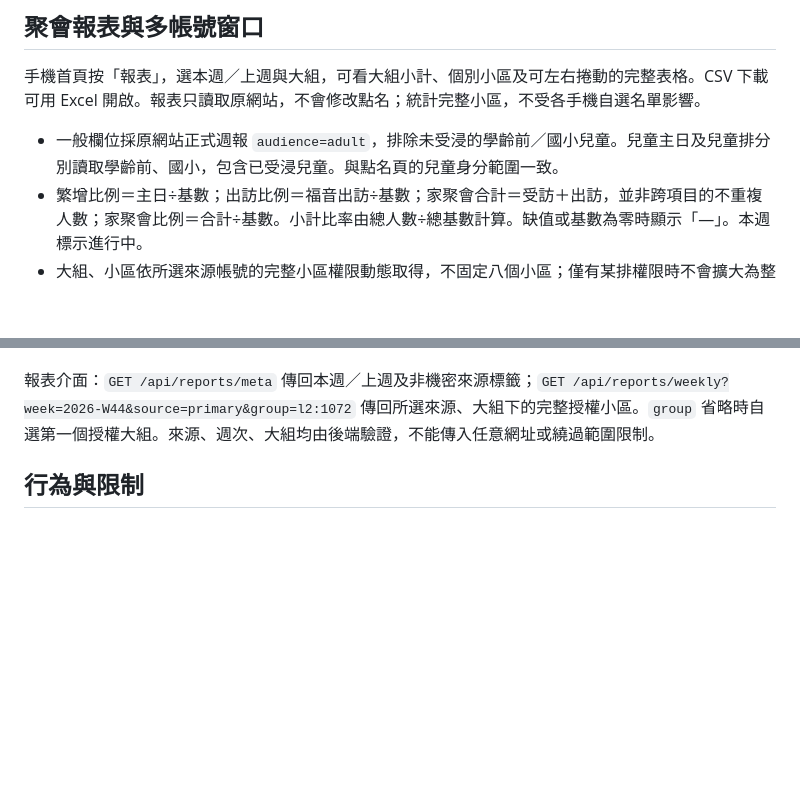
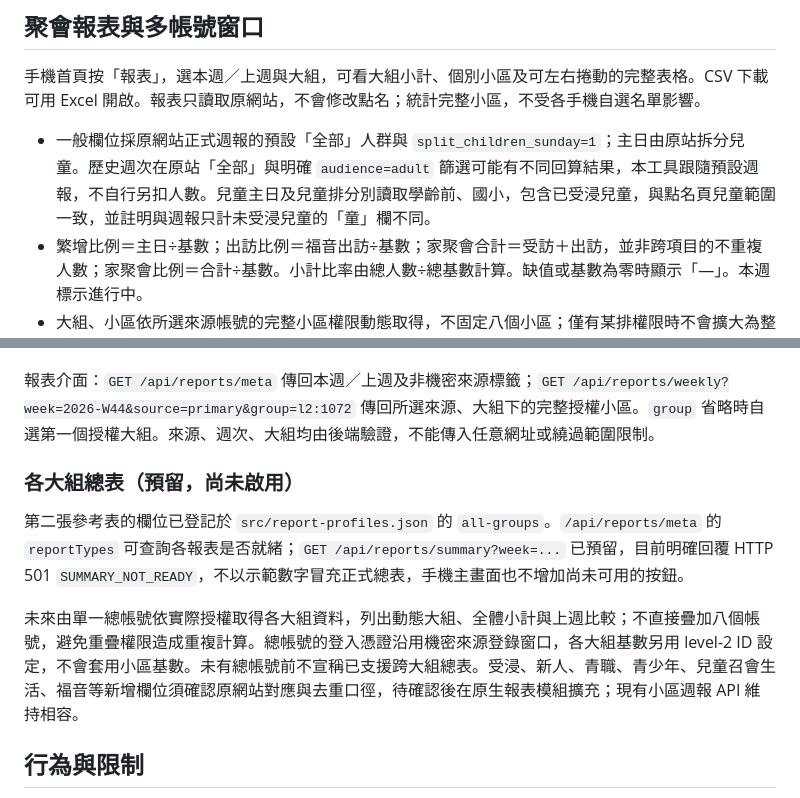
Before and after one commit to PingChenTW/chlife-attendance-helper, a Markdown page: README.md, 2 parts joined by grey strips. Rendered like a GitHub page; blank space fills up the shorter version.

Commit message:
Document official report counts and reserved master-account all-group summary

```diff
--- a/README.md
+++ b/README.md
@@ -72,7 +72,7 @@ Pages 只能提供介面，不能代替保存網站帳密的後端。
 
 手機首頁按「報表」，選本週／上週與大組，可看大組小計、個別小區及可左右捲動的完整表格。CSV 下載可用 Excel 開啟。報表只讀取原網站，不會修改點名；統計完整小區，不受各手機自選名單影響。
 
-- 一般欄位採原網站正式週報 `audience=adult`，排除未受浸的學齡前／國小兒童。兒童主日及兒童排分別讀取學齡前、國小，包含已受浸兒童。與點名頁的兒童身分範圍一致。
+- 一般欄位採原網站正式週報的預設「全部」人群與 `split_children_sunday=1`；主日由原站拆分兒童。歷史週次在原站「全部」與明確 `audience=adult` 篩選可能有不同回算結果，本工具跟隨預設週報，不自行另扣人數。兒童主日及兒童排分別讀取學齡前、國小，包含已受浸兒童，與點名頁兒童範圍一致，並註明與週報只計未受浸兒童的「童」欄不同。
 - 繁增比例＝主日÷基數；出訪比例＝福音出訪÷基數；家聚會合計＝受訪＋出訪，並非跨項目的不重複人數；家聚會比例＝合計÷基數。小計比率由總人數÷總基數計算。缺值或基數為零時顯示「—」。本週標示進行中。
 - 大組、小區依所選來源帳號的完整小區權限動態取得，不固定八個小區；僅有某排權限時不會擴大為整個小區。上游回傳的其他小區、直屬及已結束桶列會排除，小計在本服務重新加總。
 - `src/report-config.json` 是基數設定，索引依序為「來源代碼 → ISO 年 → 召會 ID → 小區 ID」。目前 `primary / 2026 / 49` 的八個基數來自使用者圖片（合計 171）。不同來源、召會、新小區與新年度都不以同名套用基數。未設定時仍顯示人數，基數及相關比率為「—」；小計有任一小區缺基數就不顯示小計比率。
@@ -87,6 +87,12 @@ Pages 只能提供介面，不能代替保存網站帳密的後端。
 `key` 不可重複或使用 `primary`；只用小寫英文、數字及連字號。手機只收到 `key` 與 `label`，不會收到帳號、密碼或憑證。選來源後，後端僅使用該來源的登入狀態與權限。每個帳號失效時不會改用較高權限帳號代查。這些額外來源**只供報表讀取**，不會讓目前點名頁改用另一個帳號寫入；新增點名帳號需另做範圍與儲存流程。新增來源前須確認該範圍適合既有免登入服務，並核對實際權限與正式報表口徑。目前沒有加入額外帳密，尚未驗證未提供的真實帳號或純報表專用帳號；僅有測試替身的來源隔離測試。
 
 報表介面：`GET /api/reports/meta` 傳回本週／上週及非機密來源標籤；`GET /api/reports/weekly?week=2026-W44&source=primary&group=l2:1072` 傳回所選來源、大組下的完整授權小區。`group` 省略時自選第一個授權大組。來源、週次、大組均由後端驗證，不能傳入任意網址或繞過範圍限制。
+
+### 各大組總表（預留，尚未啟用）
+
+第二張參考表的欄位已登記於 `src/report-profiles.json` 的 `all-groups`。`/api/reports/meta` 的 `reportTypes` 可查詢各報表是否就緒；`GET /api/reports/summary?week=...` 已預留，目前明確回覆 HTTP 501 `SUMMARY_NOT_READY`，不以示範數字冒充正式總表，手機主畫面也不增加尚未可用的按鈕。
+
+未來由單一總帳號依實際授權取得各大組資料，列出動態大組、全體小計與上週比較；不直接疊加八個帳號，避免重疊權限造成重複計算。總帳號的登入憑證沿用機密來源登錄窗口，各大組基數另用 level-2 ID 設定，不會套用小區基數。未有總帳號前不宣稱已支援跨大組總表。受浸、新人、青職、青少年、兒童召會生活、福音等新增欄位須確認原網站對應與去重口徑，待確認後在原生報表模組擴充；現有小區週報 API 維持相容。
 
 ## 行為與限制
 
```
